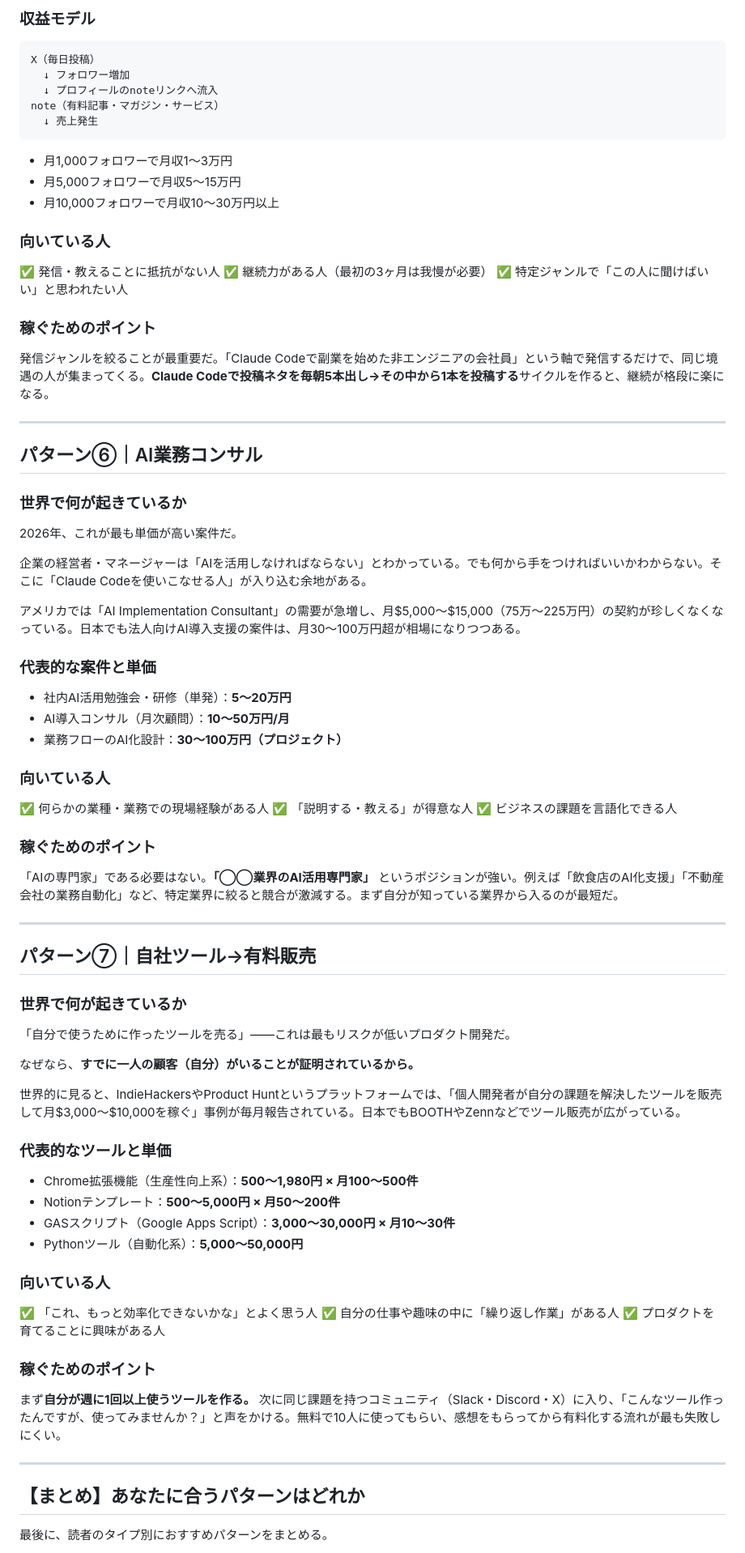
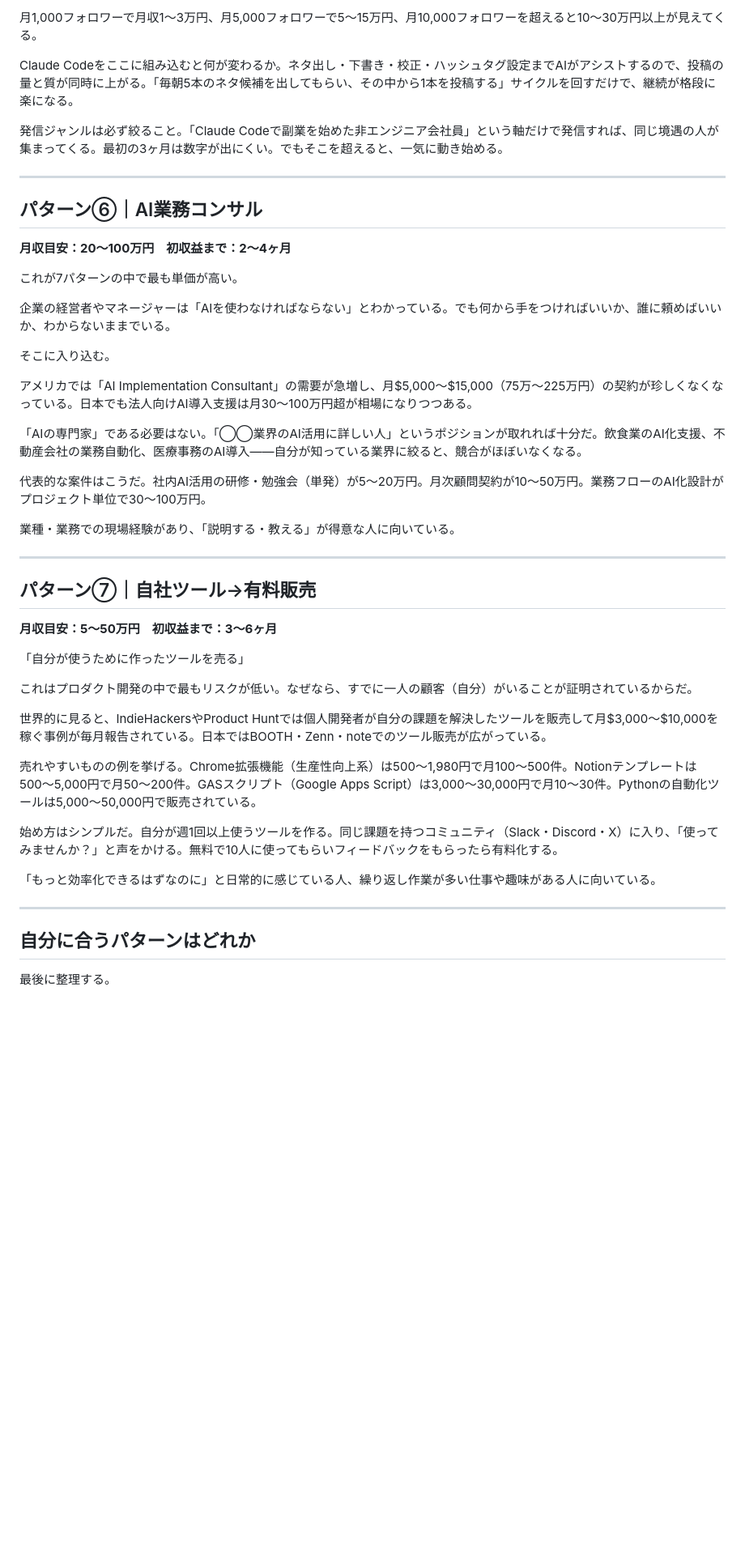
Before and after one commit to omiyasan777777-bit/AUTO-content-system, a Markdown page: output/04_paid_content.md, the part around one of its changes. Shown at 81% size. Drawn GitHub-style; blank space fills up the shorter version.

````diff
--- a/output/04_paid_content.md
+++ b/output/04_paid_content.md
@@ -165,88 +106,51 @@ Claude Codeはこのトレンドの火付け役だ。「週末でSaaSのMVPが
 
-### 収益モデル
+月1,000フォロワーで月収1〜3万円、月5,000フォロワーで5〜15万円、月10,000フォロワーを超えると10〜30万円以上が見えてくる。
 
-```
-X（毎日投稿）
-  ↓ フォロワー増加
-  ↓ プロフィールのnoteリンクへ流入
-note（有料記事・マガジン・サービス）
-  ↓ 売上発生
-```
+Claude Codeをここに組み込むと何が変わるか。ネタ出し・下書き・校正・ハッシュタグ設定までAIがアシストするので、投稿の量と質が同時に上がる。「毎朝5本のネタ候補を出してもらい、その中から1本を投稿する」サイクルを回すだけで、継続が格段に楽になる。
 
-- 月1,000フォロワーで月収1〜3万円
-- 月5,000フォロワーで月収5〜15万円
-- 月10,000フォロワーで月収10〜30万円以上
-
-### 向いている人
-
-✅ 発信・教えることに抵抗がない人
-✅ 継続力がある人（最初の3ヶ月は我慢が必要）
-✅ 特定ジャンルで「この人に聞けばいい」と思われたい人
-
-### 稼ぐためのポイント
-
-発信ジャンルを絞ることが最重要だ。「Claude Codeで副業を始めた非エンジニアの会社員」という軸で発信するだけで、同じ境遇の人が集まってくる。**Claude Codeで投稿ネタを毎朝5本出し→その中から1本を投稿する**サイクルを作ると、継続が格段に楽になる。
+発信ジャンルは必ず絞ること。「Claude Codeで副業を始めた非エンジニア会社員」という軸だけで発信すれば、同じ境遇の人が集まってくる。最初の3ヶ月は数字が出にくい。でもそこを超えると、一気に動き始める。
 
 ---
 
 ## パターン⑥｜AI業務コンサル
 
-### 世界で何が起きているか
+**月収目安：20〜100万円　初収益まで：2〜4ヶ月**
 
-2026年、これが最も単価が高い案件だ。
+これが7パターンの中で最も単価が高い。
 
-企業の経営者・マネージャーは「AIを活用しなければならない」とわかっている。でも何から手をつければいいかわからない。そこに「Claude Codeを使いこなせる人」が入り込む余地がある。
+企業の経営者やマネージャーは「AIを使わなければならない」とわかっている。でも何から手をつければいいか、誰に頼めばいいか、わからないままでいる。
 
-アメリカでは「AI Implementation Consultant」の需要が急増し、月$5,000〜$15,000（75万〜225万円）の契約が珍しくなくなっている。日本でも法人向けAI導入支援の案件は、月30〜100万円超が相場になりつつある。
+そこに入り込む。
 
-### 代表的な案件と単価
+アメリカでは「AI Implementation Consultant」の需要が急増し、月$5,000〜$15,000（75万〜225万円）の契約が珍しくなくなっている。日本でも法人向けAI導入支援は月30〜100万円超が相場になりつつある。
 
-- 社内AI活用勉強会・研修（単発）：**5〜20万円**
-- AI導入コンサル（月次顧問）：**10〜50万円/月**
-- 業務フローのAI化設計：**30〜100万円（プロジェクト）**
+「AIの専門家」である必要はない。「◯◯業界のAI活用に詳しい人」というポジションが取れれば十分だ。飲食業のAI化支援、不動産会社の業務自動化、医療事務のAI導入——自分が知っている業界に絞ると、競合がほぼいなくなる。
 
-### 向いている人
+代表的な案件はこうだ。社内AI活用の研修・勉強会（単発）が5〜20万円。月次顧問契約が10〜50万円。業務フローのAI化設計がプロジェクト単位で30〜100万円。
 
-✅ 何らかの業種・業務での現場経験がある人
-✅ 「説明する・教える」が得意な人
-✅ ビジネスの課題を言語化できる人
-
-### 稼ぐためのポイント
-
-「AIの専門家」である必要はない。**「◯◯業界のAI活用専門家」** というポジションが強い。例えば「飲食店のAI化支援」「不動産会社の業務自動化」など、特定業界に絞ると競合が激減する。まず自分が知っている業界から入るのが最短だ。
+業種・業務での現場経験があり、「説明する・教える」が得意な人に向いている。
 
 ---
 
 ## パターン⑦｜自社ツール→有料販売
 
-### 世界で何が起きているか
+**月収目安：5〜50万円　初収益まで：3〜6ヶ月**
 
-「自分で使うために作ったツールを売る」——これは最もリスクが低いプロダクト開発だ。
+「自分が使うために作ったツールを売る」
 
-なぜなら、**すでに一人の顧客（自分）がいることが証明されているから。**
+これはプロダクト開発の中で最もリスクが低い。なぜなら、すでに一人の顧客（自分）がいることが証明されているからだ。
 
-世界的に見ると、IndieHackersやProduct Huntというプラットフォームでは、「個人開発者が自分の課題を解決したツールを販売して月$3,000〜$10,000を稼ぐ」事例が毎月報告されている。日本でもBOOTHやZennなどでツール販売が広がっている。
+世界的に見ると、IndieHackersやProduct Huntでは個人開発者が自分の課題を解決したツールを販売して月$3,000〜$10,000を稼ぐ事例が毎月報告されている。日本ではBOOTH・Zenn・noteでのツール販売が広がっている。
 
-### 代表的なツールと単価
+売れやすいものの例を挙げる。Chrome拡張機能（生産性向上系）は500〜1,980円で月100〜500件。Notionテンプレートは500〜5,000円で月50〜200件。GASスクリプト（Google Apps Script）は3,000〜30,000円で月10〜30件。Pythonの自動化ツールは5,000〜50,000円で販売されている。
 
-- Chrome拡張機能（生産性向上系）：**500〜1,980円 × 月100〜500件**
-- Notionテンプレート：**500〜5,000円 × 月50〜200件**
-- GASスクリプト（Google Apps Script）：**3,000〜30,000円 × 月10〜30件**
-- Pythonツール（自動化系）：**5,000〜50,000円**
+始め方はシンプルだ。自分が週1回以上使うツールを作る。同じ課題を持つコミュニティ（Slack・Discord・X）に入り、「使ってみませんか？」と声をかける。無料で10人に使ってもらいフィードバックをもらったら有料化する。
 
-### 向いている人
-
-✅ 「これ、もっと効率化できないかな」とよく思う人
-✅ 自分の仕事や趣味の中に「繰り返し作業」がある人
-✅ プロダクトを育てることに興味がある人
-
-### 稼ぐためのポイント
-
-まず**自分が週に1回以上使うツールを作る。** 次に同じ課題を持つコミュニティ（Slack・Discord・X）に入り、「こんなツール作ったんですが、使ってみませんか？」と声をかける。無料で10人に使ってもらい、感想をもらってから有料化する流れが最も失敗しにくい。
+「もっと効率化できるはずなのに」と日常的に感じている人、繰り返し作業が多い仕事や趣味がある人に向いている。
 
 ---
 
-## 【まとめ】あなたに合うパターンはどれか
+## 自分に合うパターンはどれか
 
-最後に、読者のタイプ別におすすめパターンをまとめる。
+最後に整理する。
 
````
Also changed, not shown: other parts of output/04_paid_content.md (+65 -137 lines), output/05_sales_letter.md (+24 -84 lines).
